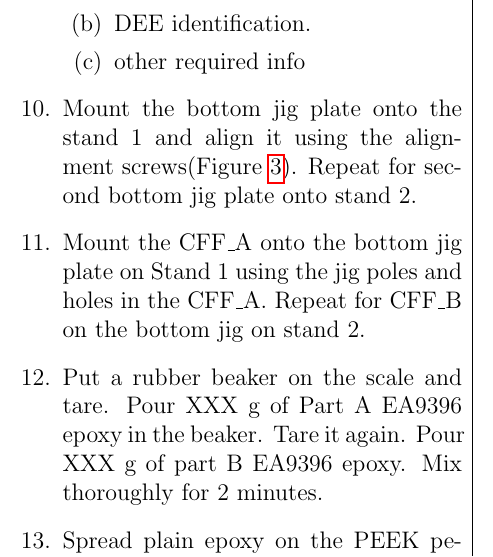
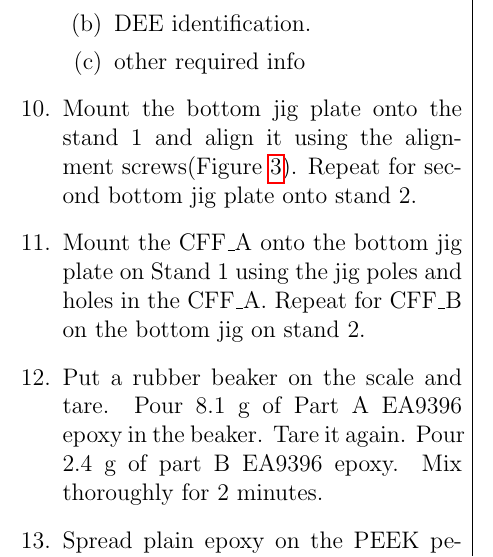
Before and after one commit to jmonroym/Cornell-sop, a LaTeX document (Cornell-TFPX-PhII-SOP-DC.tex): part of one column of page 5 of 9, cut so that both start at the same text. Compiled offline with pdfLaTeX.

Commit message:
update amount of plain epoxy to mix

```diff
--- a/Cornell-TFPX-PhII-SOP-DC.tex
+++ b/Cornell-TFPX-PhII-SOP-DC.tex
@@ -139,7 +139,7 @@ The ``DEE'' is the mechanical structure supporting the silicon modules. It also
         \label{JigAlignment}
     \end{figure}
     \item Mount the CFF\_A onto the bottom jig plate on Stand 1 using the jig poles and holes in the CFF\_A. Repeat for CFF\_B on the bottom jig on stand 2.
-    \item Put a rubber beaker on the scale and tare. Pour XXX g of Part A EA9396 epoxy in the beaker. Tare it again. Pour XXX g of part B EA9396 epoxy. Mix thoroughly for 2 minutes.
+    \item Put a rubber beaker on the scale and tare. Pour 8.1 g of Part A EA9396 epoxy in the beaker. Tare it again. Pour 2.4 g of part B EA9396 epoxy. Mix thoroughly for 2 minutes.
     \item Spread plain epoxy on the PEEK periphery bottom face, using the paint brush.
     \item glue the Periphery to CFF\_A. Put some pressure around the periphery to ensure bonding. Use your hand/fingers
     \item wait for Person 2 to bring the epoxy syringe into the clean room
```
